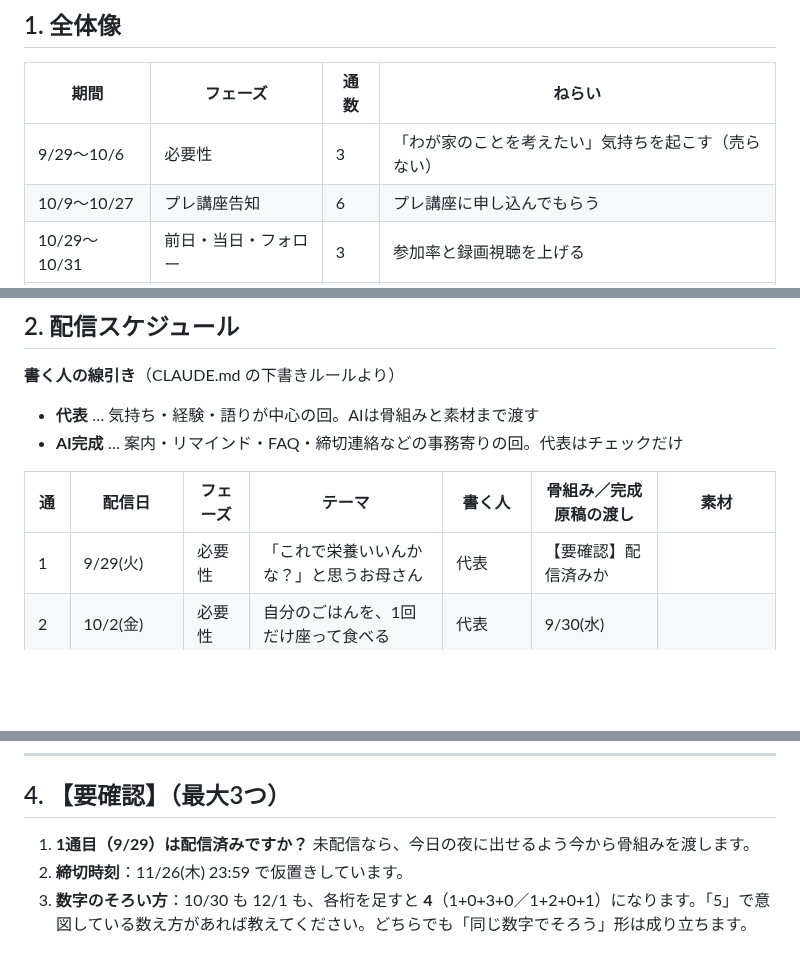
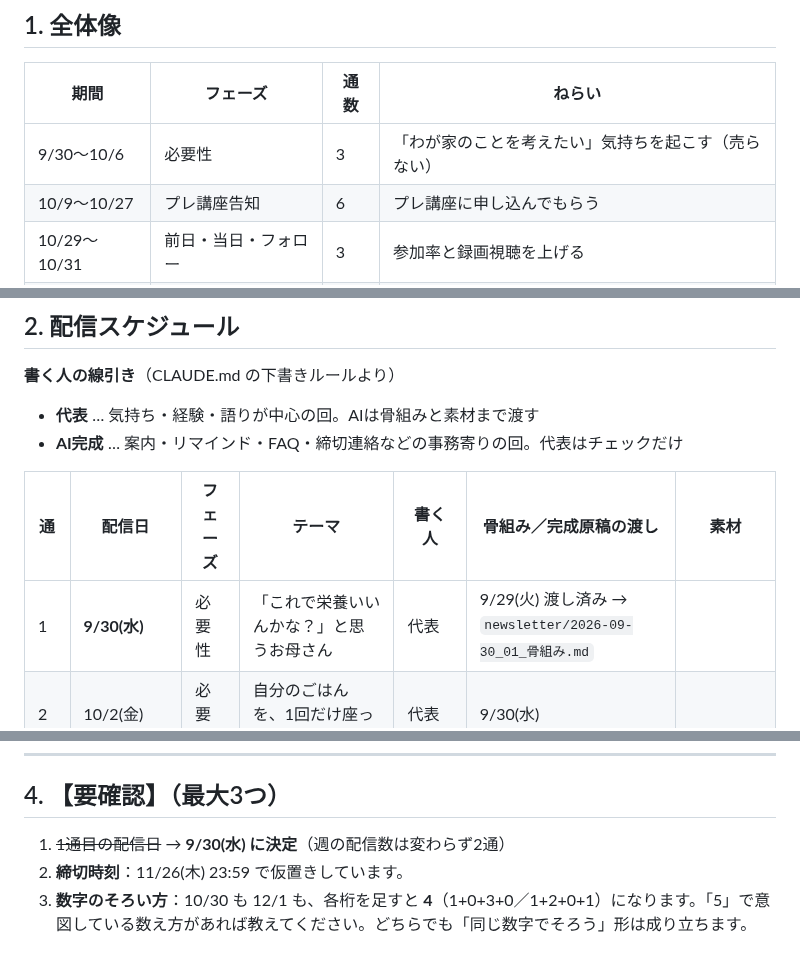
Before and after one commit to xxhmannasuimhxx/-, a Markdown page: company/05_operations/2026-10_メルマガ配信スケジュール_プレ講座1030版.md, 3 parts joined by grey strips. GitHub-like rendering; blank space fills up the shorter version.

```diff
--- a/company/05_operations/2026-10_メルマガ配信スケジュール_プレ講座1030版.md
+++ b/company/05_operations/2026-10_メルマガ配信スケジュール_プレ講座1030版.md
@@ -9,7 +9,7 @@
 
 | 期間 | フェーズ | 通数 | ねらい |
 |---|---|---|---|
-| 9/29〜10/6 | 必要性 | 3 | 「わが家のことを考えたい」気持ちを起こす（売らない） |
+| 9/30〜10/6 | 必要性 | 3 | 「わが家のことを考えたい」気持ちを起こす（売らない） |
 | 10/9〜10/27 | プレ講座告知 | 6 | プレ講座に申し込んでもらう |
 | 10/29〜10/31 | 前日・当日・フォロー | 3 | 参加率と録画視聴を上げる |
 | 11/3〜11/19 | 9期募集 | 8 | 迷う理由（時間・自分にできるか）に答える |
@@ -41,7 +41,7 @@
 
 | 通 | 配信日 | フェーズ | テーマ | 書く人 | 骨組み／完成原稿の渡し | 素材 |
 |---|---|---|---|---|---|---|
-| 1 | 9/29(火) | 必要性 | 「これで栄養いいんかな？」と思うお母さん | 代表 | 【要確認】配信済みか | |
+| 1 | **9/30(水)** | 必要性 | 「これで栄養いいんかな？」と思うお母さん | 代表 | 9/29(火) 渡し済み → `newsletter/2026-09-30_01_骨組み.md` | |
 | 2 | 10/2(金) | 必要性 | 自分のごはんを、1回だけ座って食べる | 代表 | 9/30(水) | |
 | 3 | 10/6(火) | 必要性 | 「食べてくれない＝失敗」じゃない（冬の次の期を匂わせ） | 代表 | 10/1(木) | |
 | 4 | 10/9(金) | プレ講座告知 | プレ講座のご案内（日程・形式・申込） | **AI完成** | 10/5(月) | タイトル・1行説明／申込URL |
@@ -98,6 +98,6 @@
 
 ## 4. 【要確認】（最大3つ）
 
-1. **1通目（9/29）は配信済みですか？** 未配信なら、今日の夜に出せるよう今から骨組みを渡します。
+1. ~~1通目の配信日~~ → **9/30(水) に決定**（週の配信数は変わらず2通）
 2. **締切時刻**：11/26(木) 23:59 で仮置きしています。
 3. **数字のそろい方**：10/30 も 12/1 も、各桁を足すと **4**（1+0+3+0／1+2+0+1）になります。「5」で意図している数え方があれば教えてください。どちらでも「同じ数字でそろう」形は成り立ちます。
```
Also changed, not shown: newsletter/2026-09-30_01_骨組み.md (added, +36 -0 lines).
